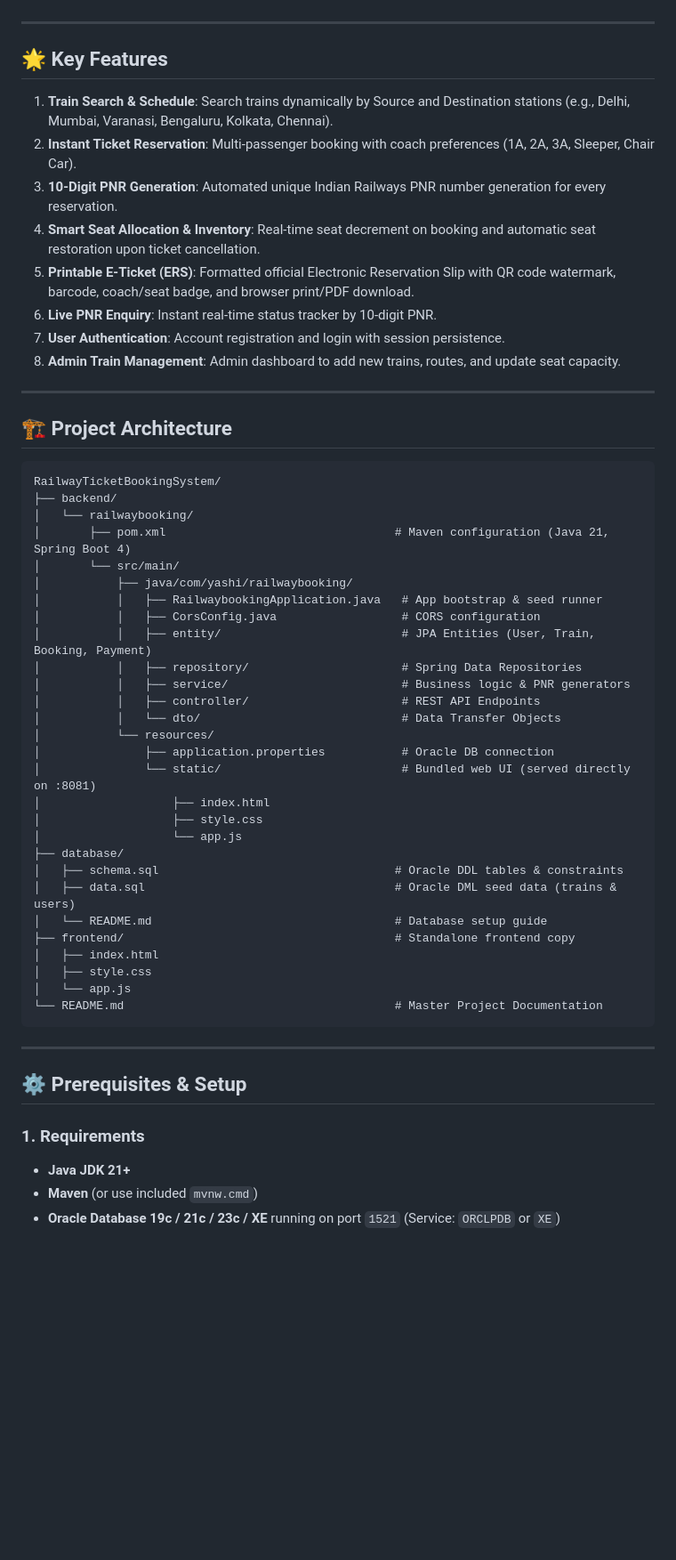
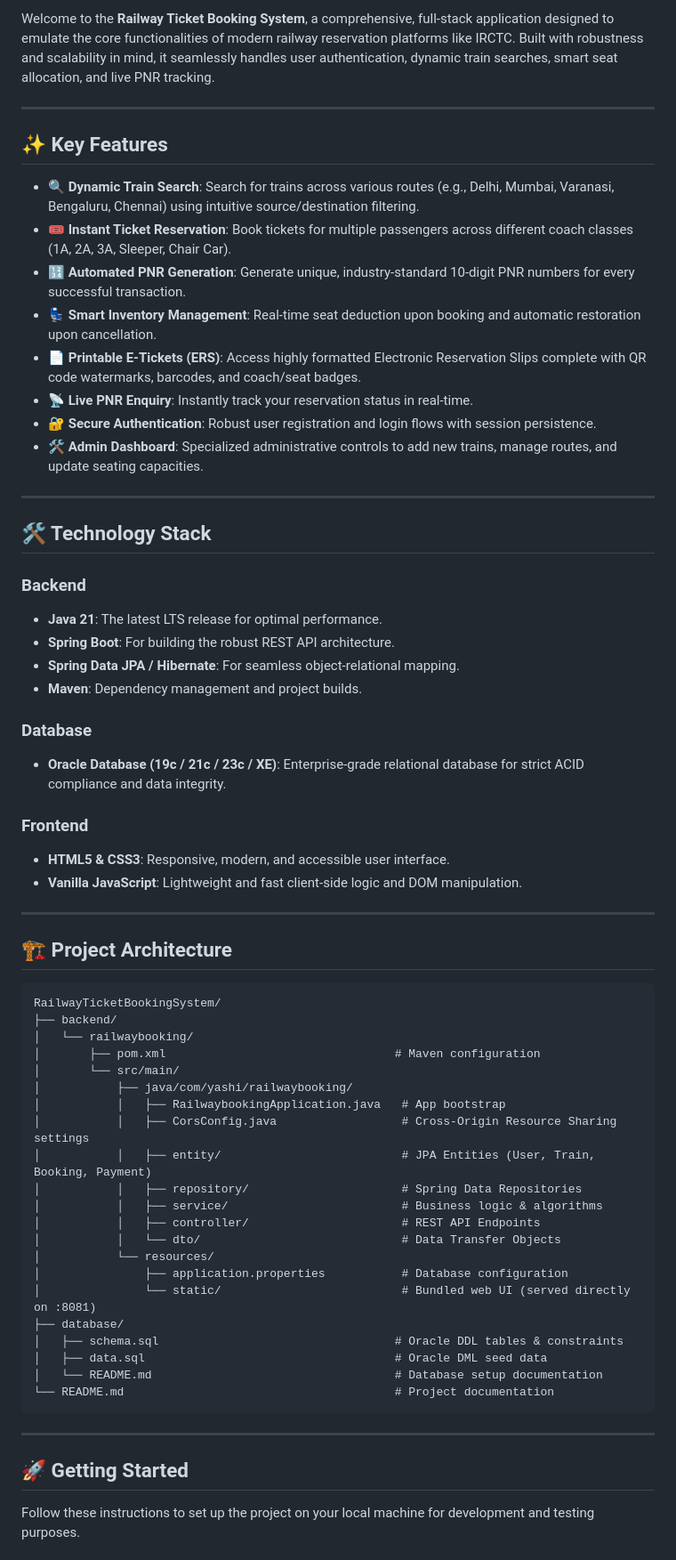
Before and after one commit to yashi9760/RailwayTicketBooking, a Markdown page: README.md, the part around one of its changes. Shown at 89% size. Rendered like a GitHub page; blank space fills up the shorter version.

Commit message:
Enhance README.md for professional look

````diff
--- a/README.md
+++ b/README.md
@@ -4,58 +18,66 @@ A full-stack, enterprise-grade Railway Ticket Reservation System built with **Sp
+Welcome to the **Railway Ticket Booking System**, a comprehensive, full-stack application designed to emulate the core functionalities of modern railway reservation platforms like IRCTC. Built with robustness and scalability in mind, it seamlessly handles user authentication, dynamic train searches, smart seat allocation, and live PNR tracking.
 
 ---
 
-## 🌟 Key Features
+## ✨ Key Features
 
-1. **Train Search & Schedule**: Search trains dynamically by Source and Destination stations (e.g., Delhi, Mumbai, Varanasi, Bengaluru, Kolkata, Chennai).
-2. **Instant Ticket Reservation**: Multi-passenger booking with coach preferences (1A, 2A, 3A, Sleeper, Chair Car).
-3. **10-Digit PNR Generation**: Automated unique Indian Railways PNR number generation for every reservation.
-4. **Smart Seat Allocation & Inventory**: Real-time seat decrement on booking and automatic seat restoration upon ticket cancellation.
-5. **Printable E-Ticket (ERS)**: Formatted official Electronic Reservation Slip with QR code watermark, barcode, coach/seat badge, and browser print/PDF download.
-6. **Live PNR Enquiry**: Instant real-time status tracker by 10-digit PNR.
-7. **User Authentication**: Account registration and login with session persistence.
-8. **Admin Train Management**: Admin dashboard to add new trains, routes, and update seat capacity.
+- 🔍 **Dynamic Train Search**: Search for trains across various routes (e.g., Delhi, Mumbai, Varanasi, Bengaluru, Chennai) using intuitive source/destination filtering.
+- 🎟️ **Instant Ticket Reservation**: Book tickets for multiple passengers across different coach classes (1A, 2A, 3A, Sleeper, Chair Car).
+- 🔢 **Automated PNR Generation**: Generate unique, industry-standard 10-digit PNR numbers for every successful transaction.
+- 💺 **Smart Inventory Management**: Real-time seat deduction upon booking and automatic restoration upon cancellation.
+- 📄 **Printable E-Tickets (ERS)**: Access highly formatted Electronic Reservation Slips complete with QR code watermarks, barcodes, and coach/seat badges.
+- 📡 **Live PNR Enquiry**: Instantly track your reservation status in real-time.
+- 🔐 **Secure Authentication**: Robust user registration and login flows with session persistence.
+- 🛠️ **Admin Dashboard**: Specialized administrative controls to add new trains, manage routes, and update seating capacities.
+
+---
+
+## 🛠️ Technology Stack
+
+### Backend
+- **Java 21**: The latest LTS release for optimal performance.
+- **Spring Boot**: For building the robust REST API architecture.
+- **Spring Data JPA / Hibernate**: For seamless object-relational mapping.
+- **Maven**: Dependency management and project builds.
+
+### Database
+- **Oracle Database (19c / 21c / 23c / XE)**: Enterprise-grade relational database for strict ACID compliance and data integrity.
+
+### Frontend
+- **HTML5 & CSS3**: Responsive, modern, and accessible user interface.
+- **Vanilla JavaScript**: Lightweight and fast client-side logic and DOM manipulation.
 
 ---
 
 ## 🏗️ Project Architecture
 
-```
+```text
 RailwayTicketBookingSystem/
 ├── backend/
 │   └── railwaybooking/
-│       ├── pom.xml                                 # Maven configuration (Java 21, Spring Boot 4)
+│       ├── pom.xml                                 # Maven configuration
 │       └── src/main/
 │           ├── java/com/yashi/railwaybooking/
-│           │   ├── RailwaybookingApplication.java   # App bootstrap & seed runner
-│           │   ├── CorsConfig.java                  # CORS configuration
+│           │   ├── RailwaybookingApplication.java   # App bootstrap
+│           │   ├── CorsConfig.java                  # Cross-Origin Resource Sharing settings
 │           │   ├── entity/                          # JPA Entities (User, Train, Booking, Payment)
 │           │   ├── repository/                      # Spring Data Repositories
-│           │   ├── service/                         # Business logic & PNR generators
+│           │   ├── service/                         # Business logic & algorithms
 │           │   ├── controller/                      # REST API Endpoints
 │           │   └── dto/                             # Data Transfer Objects
 │           └── resources/
-│               ├── application.properties           # Oracle DB connection
+│               ├── application.properties           # Database configuration
 │               └── static/                          # Bundled web UI (served directly on :8081)
-│                   ├── index.html
-│                   ├── style.css
-│                   └── app.js
 ├── database/
 │   ├── schema.sql                                  # Oracle DDL tables & constraints
-│   ├── data.sql                                    # Oracle DML seed data (trains & users)
-│   └── README.md                                   # Database setup guide
-├── frontend/                                       # Standalone frontend copy
-│   ├── index.html
-│   ├── style.css
-│   └── app.js
-└── README.md                                       # Master Project Documentation
+│   ├── data.sql                                    # Oracle DML seed data
+│   └── README.md                                   # Database setup documentation
+└── README.md                                       # Project documentation
 ```
 
 ---
 
-## ⚙️ Prerequisites & Setup
+## 🚀 Getting Started
 
-### 1. Requirements
-- **Java JDK 21+**
-- **Maven** (or use included `mvnw.cmd`)
-- **Oracle Database 19c / 21c / 23c / XE** running on port `1521` (Service: `ORCLPDB` or `XE`)
+Follow these instructions to set up the project on your local machine for development and testing purposes.
 
````
Also changed, not shown: other parts of README.md (+78 -28 lines).
